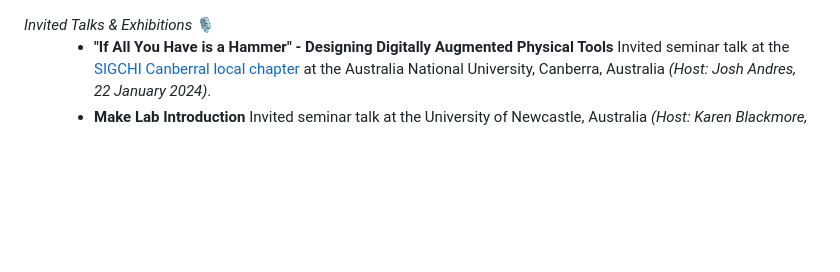
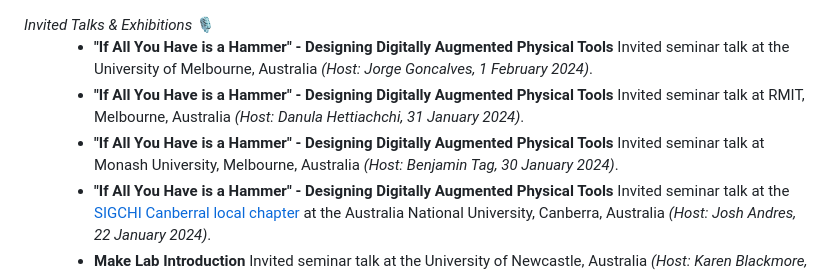
Before and after one commit to makinteract/andreaCV, a Markdown page: src/Exhibitions.md, the part around the change. Rendered like a GitHub page; blank space fills up the shorter version.

Commit message:
Added talks

```diff
--- a/src/Exhibitions.md
+++ b/src/Exhibitions.md
@@ -1,6 +1,9 @@
 <dt><i>Invited Talks & Exhibitions</i> 🎙</dt>
 <dd>
 
+- **"If All You Have is a Hammer" - Designing Digitally Augmented Physical Tools** Invited seminar talk at the University of Melbourne, Australia _(Host: Jorge Goncalves, 1 February 2024)_.
+- **"If All You Have is a Hammer" - Designing Digitally Augmented Physical Tools** Invited seminar talk at RMIT, Melbourne, Australia _(Host: Danula Hettiachchi, 31 January 2024)_.
+- **"If All You Have is a Hammer" - Designing Digitally Augmented Physical Tools** Invited seminar talk at Monash University, Melbourne, Australia _(Host: Benjamin Tag, 30 January 2024)_.
 - **"If All You Have is a Hammer" - Designing Digitally Augmented Physical Tools** Invited seminar talk at the [SIGCHI Canberral local chapter](https://canberra.hosting.acm.org) at the Australia National University, Canberra, Australia _(Host: Josh Andres, 22 January 2024)_.
 - **Make Lab Introduction** Invited seminar talk at the University of Newcastle, Australia _(Host: Karen Blackmore, 15 January 2024)_.
 - **Make Lab Introduction** Invited seminar talk at the Materalising Memories programme in the University of Technology Sydney (UTS), Australia _(Host: Elise van den Hoven, 7 December 2023)_.
```
